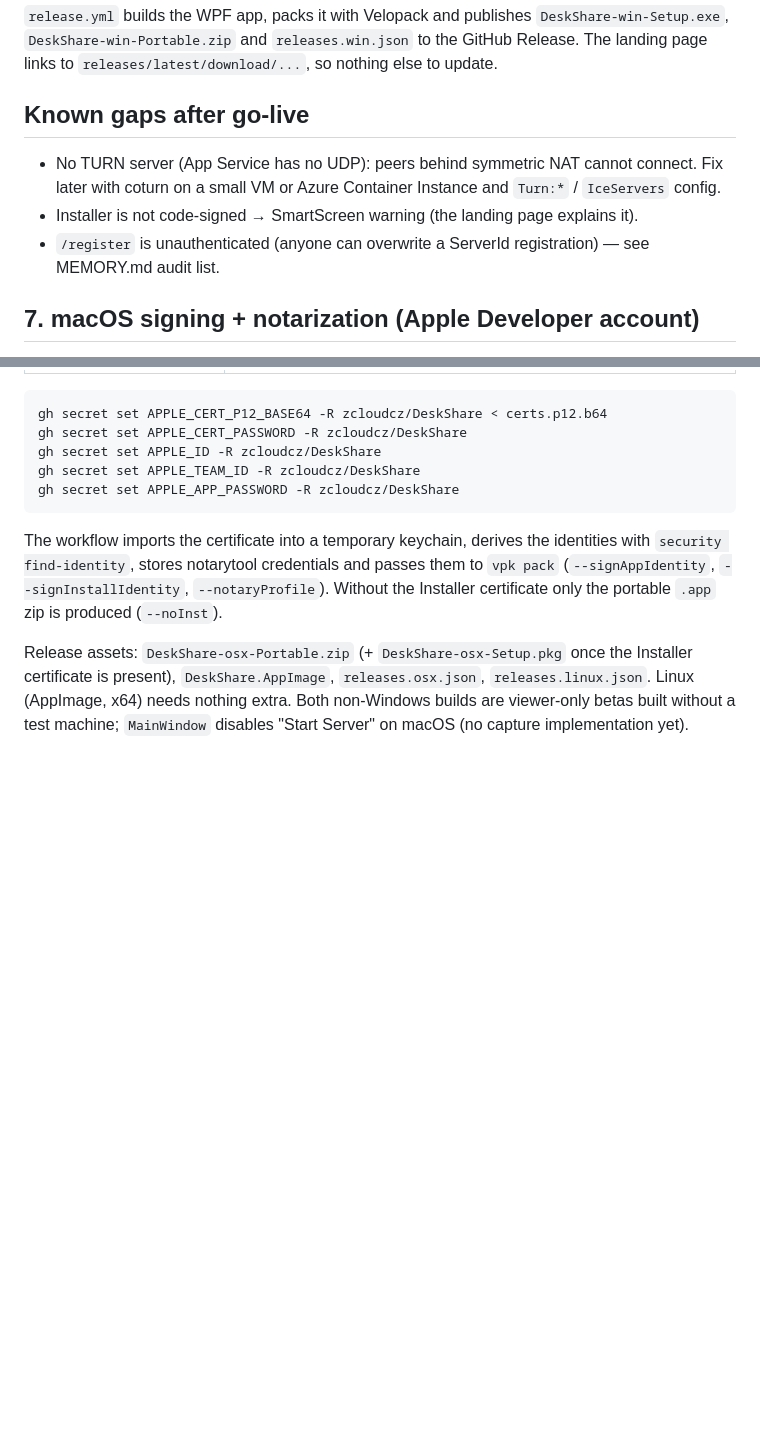
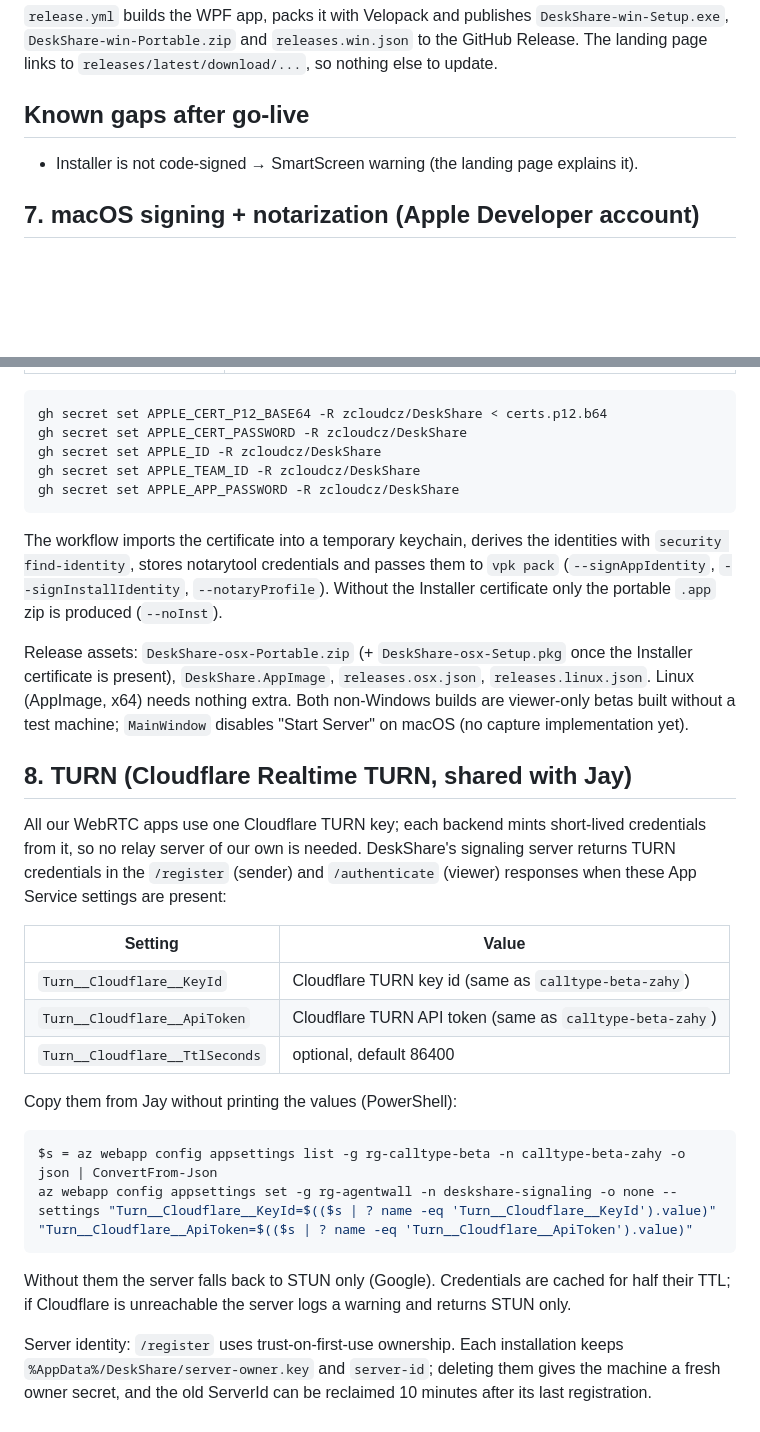
Before and after one commit to zcloudcz/DeskShare, a Markdown page: docs/go-live.md, 2 parts joined by grey strips. Rendered like a GitHub page; blank space fills up the shorter version.

Commit message:
docs: TURN via shared Cloudflare key, server identity files
Co-Authored-By: Claude Opus 5.5 <noreply@anthropic.com>

````diff
--- a/docs/go-live.md
+++ b/docs/go-live.md
@@ -71,10 +71,7 @@ Release. The landing page links to `releases/latest/download/...`, so nothing el
 
 ## Known gaps after go-live
 
-- No TURN server (App Service has no UDP): peers behind symmetric NAT cannot connect.
-  Fix later with coturn on a small VM or Azure Container Instance and `Turn:*` / `IceServers` config.
 - Installer is not code-signed → SmartScreen warning (the landing page explains it).
-- `/register` is unauthenticated (anyone can overwrite a ServerId registration) — see MEMORY.md audit list.
 
 ## 7. macOS signing + notarization (Apple Developer account)
 
@@ -106,3 +103,29 @@ portable `.app` zip is produced (`--noInst`).
 Release assets: `DeskShare-osx-Portable.zip` (+ `DeskShare-osx-Setup.pkg` once the Installer certificate is
 present), `DeskShare.AppImage`, `releases.osx.json`, `releases.linux.json`. Linux (AppImage, x64) needs nothing extra. Both non-Windows builds are viewer-only betas built without a
 test machine; `MainWindow` disables "Start Server" on macOS (no capture implementation yet).
+
+## 8. TURN (Cloudflare Realtime TURN, shared with Jay)
+
+All our WebRTC apps use one Cloudflare TURN key; each backend mints short-lived credentials from it, so no
+relay server of our own is needed. DeskShare's signaling server returns TURN credentials in the `/register`
+(sender) and `/authenticate` (viewer) responses when these App Service settings are present:
+
+| Setting | Value |
+|---|---|
+| `Turn__Cloudflare__KeyId` | Cloudflare TURN key id (same as `calltype-beta-zahy`) |
+| `Turn__Cloudflare__ApiToken` | Cloudflare TURN API token (same as `calltype-beta-zahy`) |
+| `Turn__Cloudflare__TtlSeconds` | optional, default 86400 |
+
+Copy them from Jay without printing the values (PowerShell):
+
+```powershell
+$s = az webapp config appsettings list -g rg-calltype-beta -n calltype-beta-zahy -o json | ConvertFrom-Json
+az webapp config appsettings set -g rg-agentwall -n deskshare-signaling -o none --settings "Turn__Cloudflare__KeyId=$(($s | ? name -eq 'Turn__Cloudflare__KeyId').value)" "Turn__Cloudflare__ApiToken=$(($s | ? name -eq 'Turn__Cloudflare__ApiToken').value)"
+```
+
+Without them the server falls back to STUN only (Google). Credentials are cached for half their TTL; if
+Cloudflare is unreachable the server logs a warning and returns STUN only.
+
+Server identity: `/register` uses trust-on-first-use ownership. Each installation keeps
+`%AppData%/DeskShare/server-owner.key` and `server-id`; deleting them gives the machine a fresh owner secret,
+and the old ServerId can be reclaimed 10 minutes after its last registration.
````
